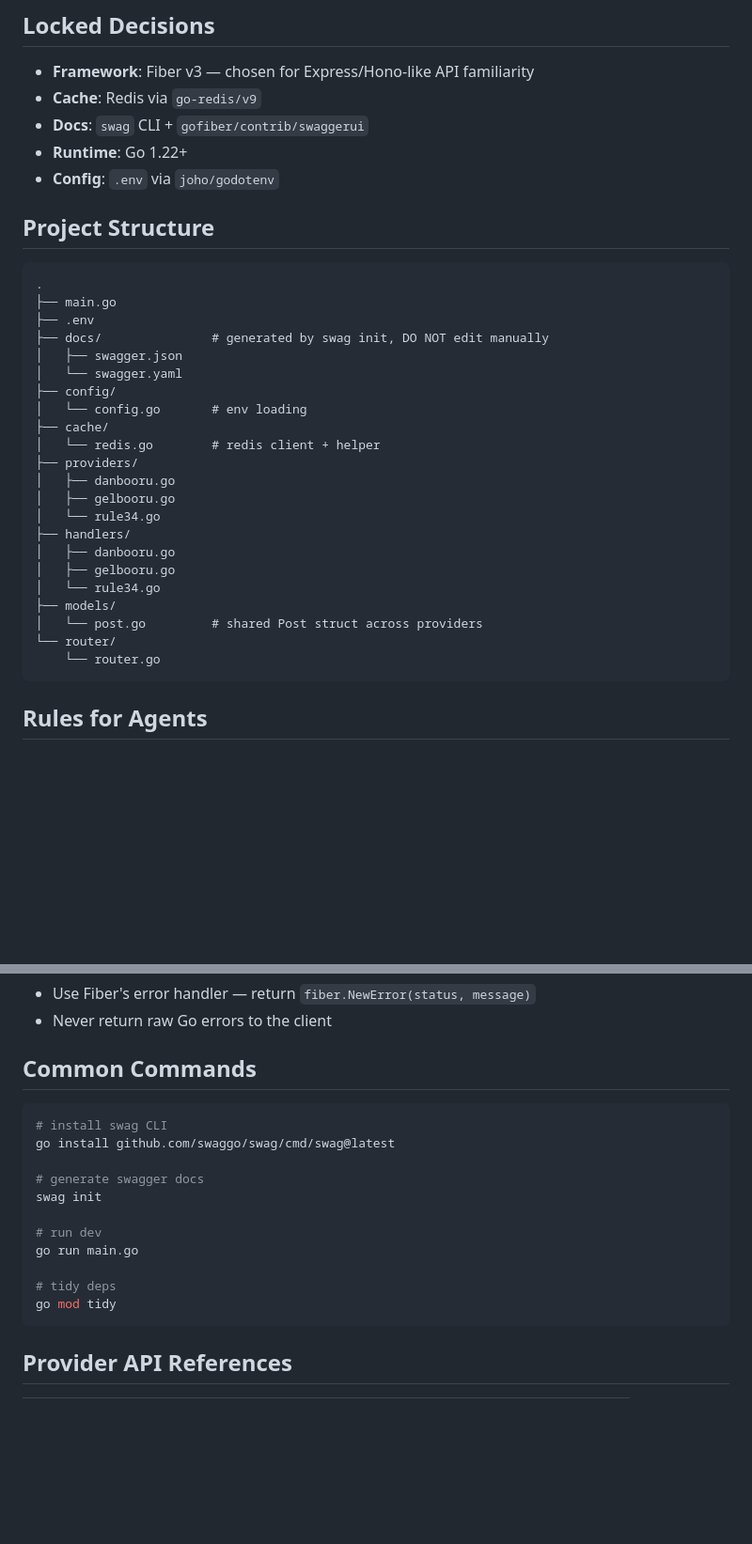
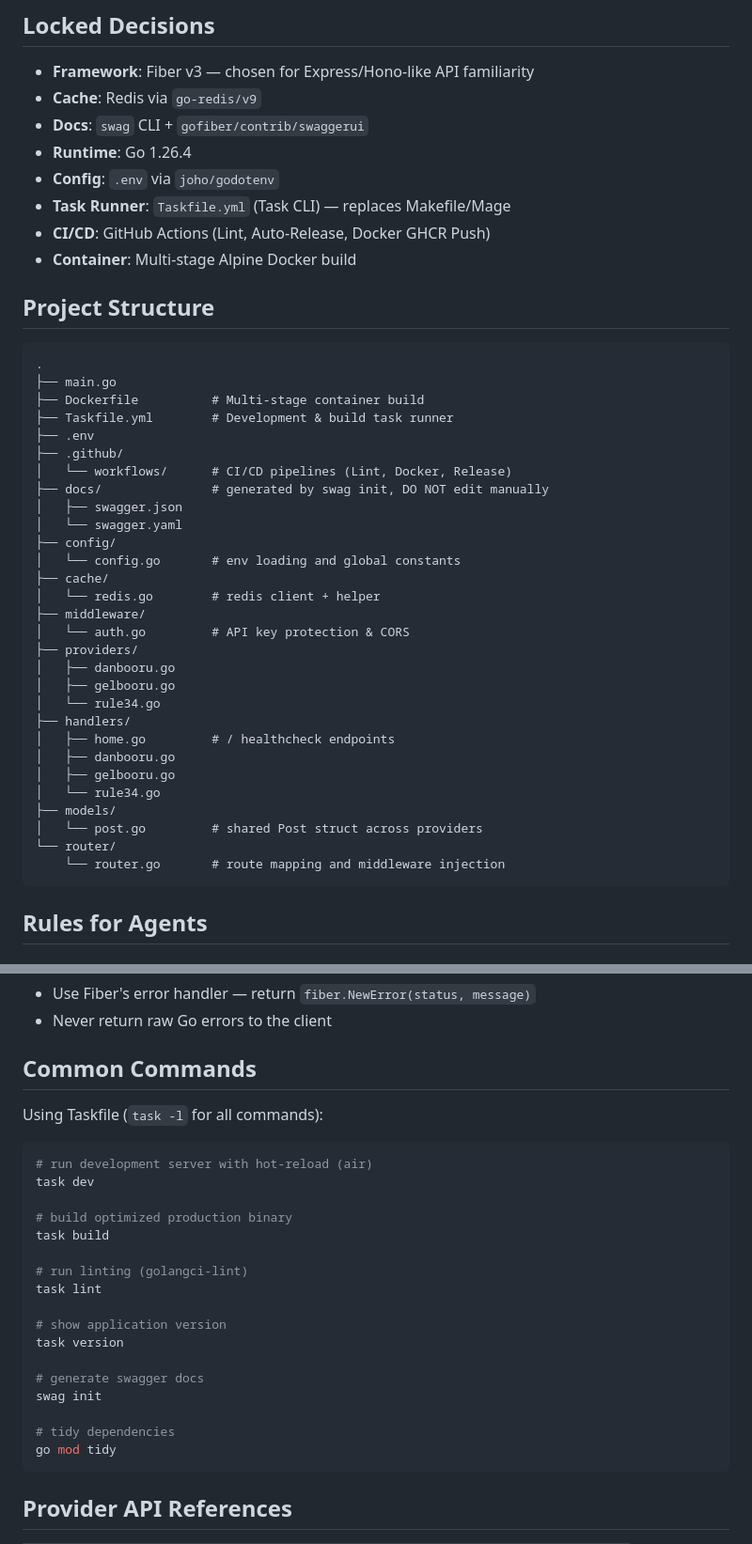
Before and after one commit to sinkaroid/matoi, a Markdown page: AGENTS.md, 2 parts joined by grey strips. Shown at 94% size. GitHub-like rendering; blank space fills up the shorter version.

Commit message:
docs(agent): update project structure and rules for recent features

````diff
--- a/AGENTS.md
+++ b/AGENTS.md
@@ -10,34 +10,44 @@ Stack: Fiber v3, Redis (Keyv-equivalent caching), Swagger (swag + swaggerui).
 - **Framework**: Fiber v3 — chosen for Express/Hono-like API familiarity
 - **Cache**: Redis via `go-redis/v9`
 - **Docs**: `swag` CLI + `gofiber/contrib/swaggerui`
-- **Runtime**: Go 1.22+
+- **Runtime**: Go 1.26.4
 - **Config**: `.env` via `joho/godotenv`
+- **Task Runner**: `Taskfile.yml` (Task CLI) — replaces Makefile/Mage
+- **CI/CD**: GitHub Actions (Lint, Auto-Release, Docker GHCR Push)
+- **Container**: Multi-stage Alpine Docker build
 
 ## Project Structure
 
 ```
 .
 ├── main.go
+├── Dockerfile          # Multi-stage container build
+├── Taskfile.yml        # Development & build task runner
 ├── .env
+├── .github/
+│   └── workflows/      # CI/CD pipelines (Lint, Docker, Release)
 ├── docs/               # generated by swag init, DO NOT edit manually
 │   ├── swagger.json
 │   └── swagger.yaml
 ├── config/
-│   └── config.go       # env loading
+│   └── config.go       # env loading and global constants
 ├── cache/
 │   └── redis.go        # redis client + helper
+├── middleware/
+│   └── auth.go         # API key protection & CORS
 ├── providers/
 │   ├── danbooru.go
 │   ├── gelbooru.go
 │   └── rule34.go
 ├── handlers/
+│   ├── home.go         # / healthcheck endpoints
 │   ├── danbooru.go
 │   ├── gelbooru.go
 │   └── rule34.go
 ├── models/
 │   └── post.go         # shared Post struct across providers
 └── router/
-    └── router.go
+    └── router.go       # route mapping and middleware injection
 ```
 
 ## Rules for Agents
@@ -84,17 +104,25 @@ Stack: Fiber v3, Redis (Keyv-equivalent caching), Swagger (swag + swaggerui).
 
 ## Common Commands
 
+Using Taskfile (`task -l` for all commands):
+
 ```bash
-# install swag CLI
-go install github.com/swaggo/swag/cmd/swag@latest
+# run development server with hot-reload (air)
+task dev
+
+# build optimized production binary
+task build
+
+# run linting (golangci-lint)
+task lint
+
+# show application version
+task version
 
 # generate swagger docs
 swag init
 
-# run dev
-go run main.go
-
-# tidy deps
+# tidy dependencies
 go mod tidy
 ```
 
````
Also changed, not shown: other parts of AGENTS.md (+10 -0 lines).
